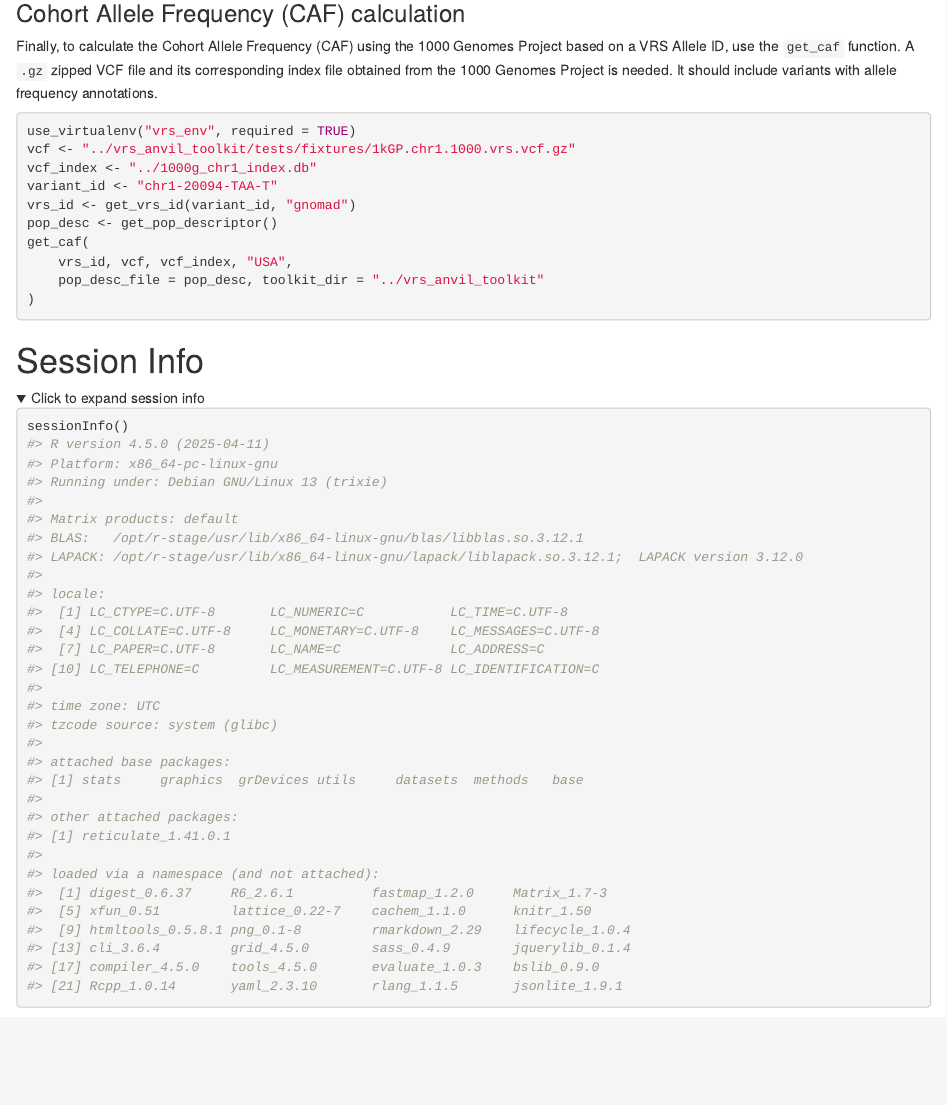
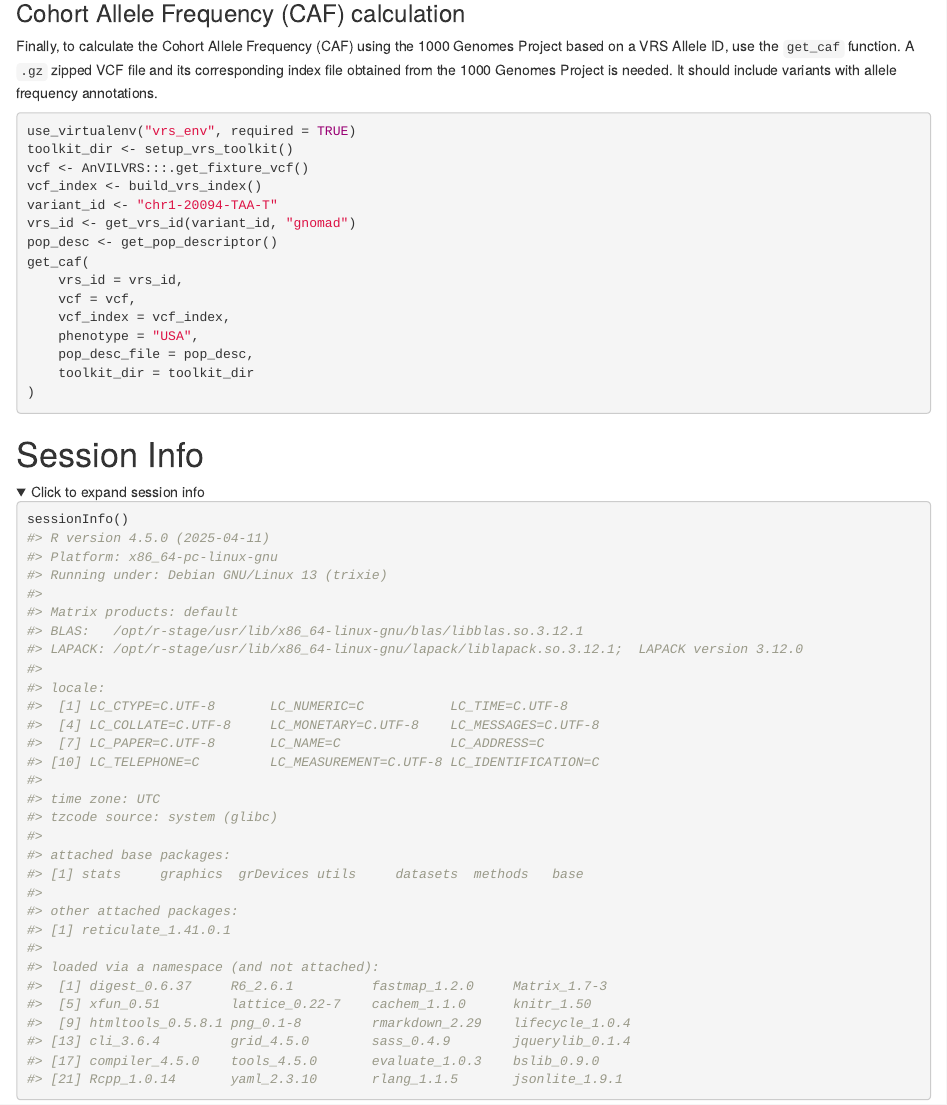
Before and after one commit to Bioconductor/AnVILVRS, an R Markdown document (vignettes/AnVILVRS.Rmd): the page in a window 1100 px wide, from 2140 px down. Rendered offline with R 4.5, knitr and Pandoc, with nearby package versions; folded parts are opened; drawn as R Markdown's standard HTML page in place of the format the file asks for; some code elsewhere in the file could not run offline.

Commit message:
update get_caf chunk in vignette

````diff
--- a/vignettes/AnVILVRS.Rmd
+++ b/vignettes/AnVILVRS.Rmd
@@ -164,14 +164,19 @@ needed. It should include variants with allele frequency annotations.
 
 ```{r get_caf, eval=FALSE}
 use_virtualenv("vrs_env", required = TRUE)
-vcf <- "../vrs_anvil_toolkit/tests/fixtures/1kGP.chr1.1000.vrs.vcf.gz"
-vcf_index <- "../1000g_chr1_index.db"
+toolkit_dir <- setup_vrs_toolkit()
+vcf <- AnVILVRS:::.get_fixture_vcf()
+vcf_index <- build_vrs_index()
 variant_id <- "chr1-20094-TAA-T"
 vrs_id <- get_vrs_id(variant_id, "gnomad")
 pop_desc <- get_pop_descriptor()
 get_caf(
-    vrs_id, vcf, vcf_index, "USA",
-    pop_desc_file = pop_desc, toolkit_dir = "../vrs_anvil_toolkit"
+    vrs_id = vrs_id,
+    vcf = vcf,
+    vcf_index = vcf_index,
+    phenotype = "USA",
+    pop_desc_file = pop_desc,
+    toolkit_dir = toolkit_dir
 )
 ```
 
````
